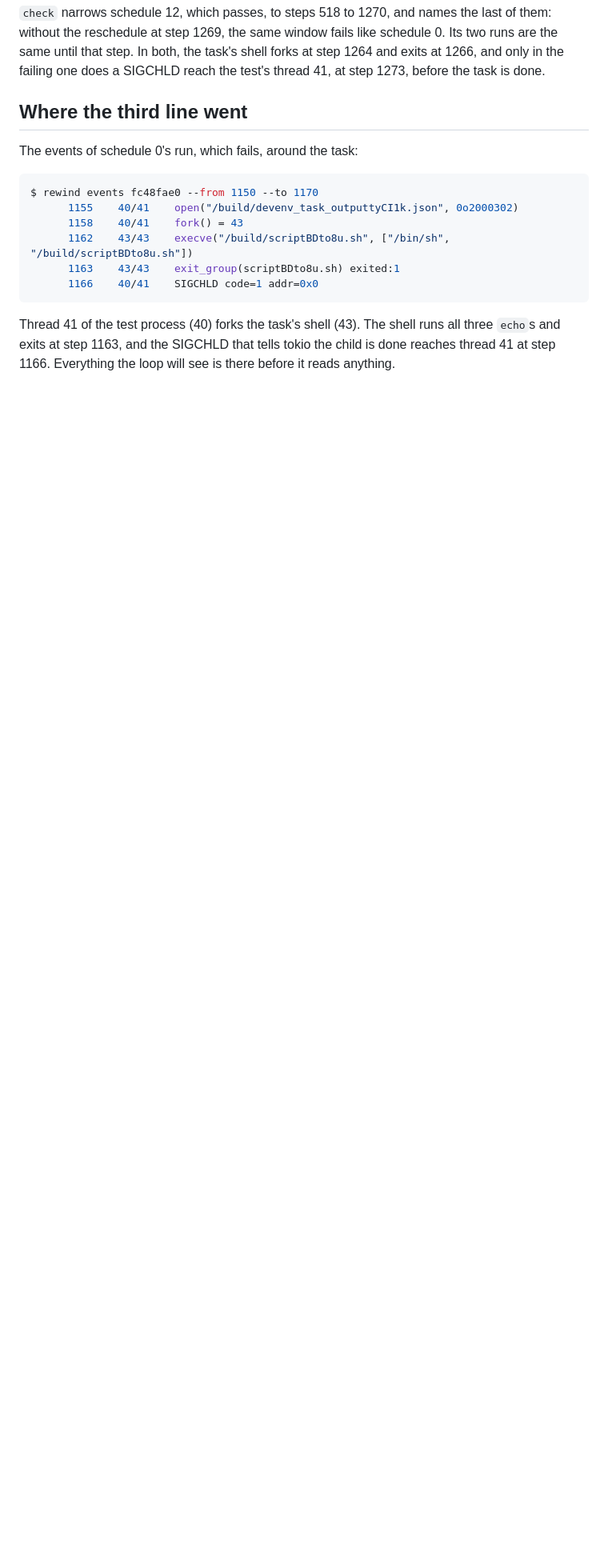
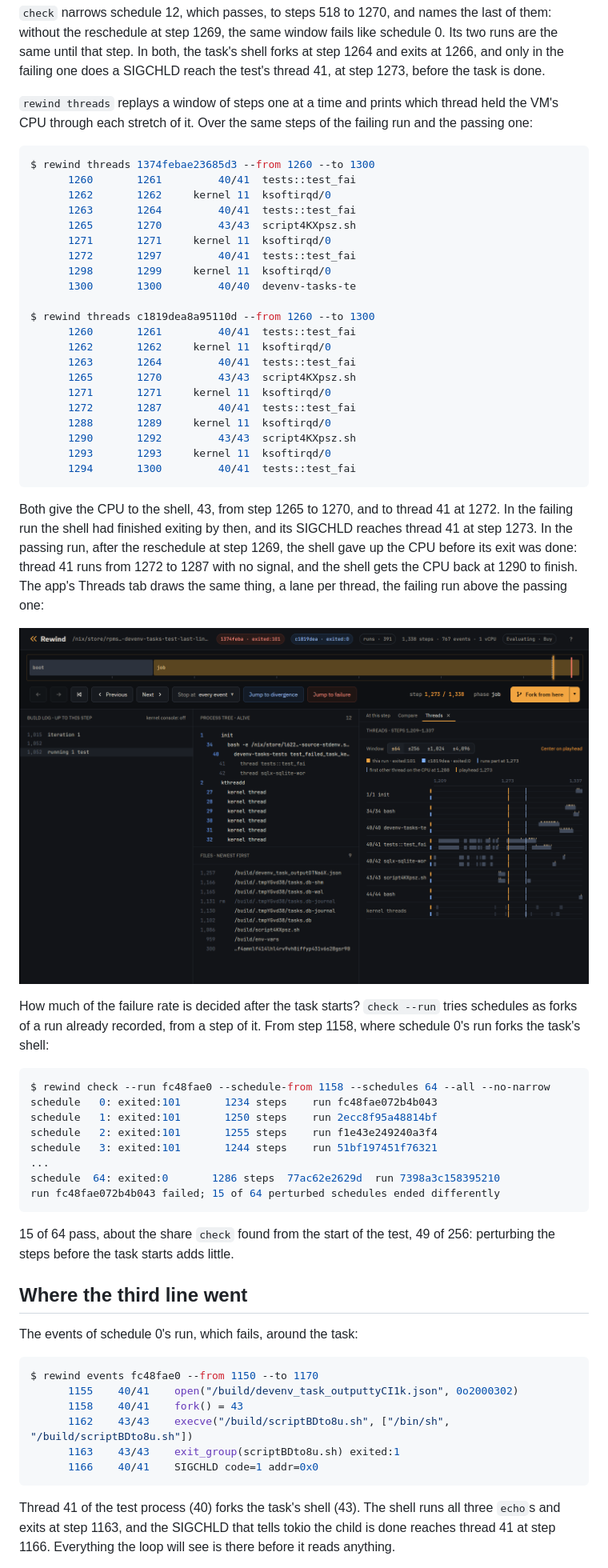
Before and after one commit to fzakaria/rewindvm, a Markdown page: docs/case-studies/devenv-task-output-race.md, the part around the change. Shown at 80% size. Rendered like a GitHub page; pictures changed too: site/img/devenv-threads.png (added); blank space fills up the shorter version.

````diff
--- a/docs/case-studies/devenv-task-output-race.md
+++ b/docs/case-studies/devenv-task-output-race.md
@@ -169,6 +169,62 @@ like schedule 0. Its two runs are the same until that step. In both, the
 task's shell forks at step 1264 and exits at 1266, and only in the failing one
 does a SIGCHLD reach the test's thread 41, at step 1273, before the task is
 done.
+
+`rewind threads` replays a window of steps one at a time and prints which
+thread held the VM's CPU through each stretch of it. Over the same steps of
+the failing run and the passing one:
+
+```console
+$ rewind threads 1374febae23685d3 --from 1260 --to 1300
+      1260       1261         40/41  tests::test_fai
+      1262       1262     kernel 11  ksoftirqd/0
+      1263       1264         40/41  tests::test_fai
+      1265       1270         43/43  script4KXpsz.sh
+      1271       1271     kernel 11  ksoftirqd/0
+      1272       1297         40/41  tests::test_fai
+      1298       1299     kernel 11  ksoftirqd/0
+      1300       1300         40/40  devenv-tasks-te
+
+$ rewind threads c1819dea8a95110d --from 1260 --to 1300
+      1260       1261         40/41  tests::test_fai
+      1262       1262     kernel 11  ksoftirqd/0
+      1263       1264         40/41  tests::test_fai
+      1265       1270         43/43  script4KXpsz.sh
+      1271       1271     kernel 11  ksoftirqd/0
+      1272       1287         40/41  tests::test_fai
+      1288       1289     kernel 11  ksoftirqd/0
+      1290       1292         43/43  script4KXpsz.sh
+      1293       1293     kernel 11  ksoftirqd/0
+      1294       1300         40/41  tests::test_fai
+```
+
+Both give the CPU to the shell, 43, from step 1265 to 1270, and to thread 41
+at 1272. In the failing run the shell had finished exiting by then, and its
+SIGCHLD reaches thread 41 at step 1273. In the passing run, after the
+reschedule at step 1269, the shell gave up the CPU before its exit was done:
+thread 41 runs from 1272 to 1287 with no signal, and the shell gets the CPU
+back at 1290 to finish. The app's Threads tab draws the same thing, a lane per
+thread, the failing run above the passing one:
+
+![The Threads tab on the failing and passing runs: the task's shell, 43, on the CPU from step 1265 in both, and again at 1290 only in the passing run](../../site/img/devenv-threads.png)
+
+How much of the failure rate is decided after the task starts? `check
+--run` tries schedules as forks of a run already recorded, from a step of
+it. From step 1158, where schedule 0's run forks the task's shell:
+
+```console
+$ rewind check --run fc48fae0 --schedule-from 1158 --schedules 64 --all --no-narrow
+schedule   0: exited:101       1234 steps    run fc48fae072b4b043
+schedule   1: exited:101       1250 steps    run 2ecc8f95a48814bf
+schedule   2: exited:101       1255 steps    run f1e43e249240a3f4
+schedule   3: exited:101       1244 steps    run 51bf197451f76321
+...
+schedule  64: exited:0       1286 steps  77ac62e2629d  run 7398a3c158395210
+run fc48fae072b4b043 failed; 15 of 64 perturbed schedules ended differently
+```
+
+15 of 64 pass, about the share `check` found from the start of the test, 49
+of 256: perturbing the steps before the task starts adds little.
 
 ## Where the third line went
 
````
Also changed, not shown: docs/case-studies/nix-gc-closure-sigpipe.md (+43 -1 lines), 4 other files.
